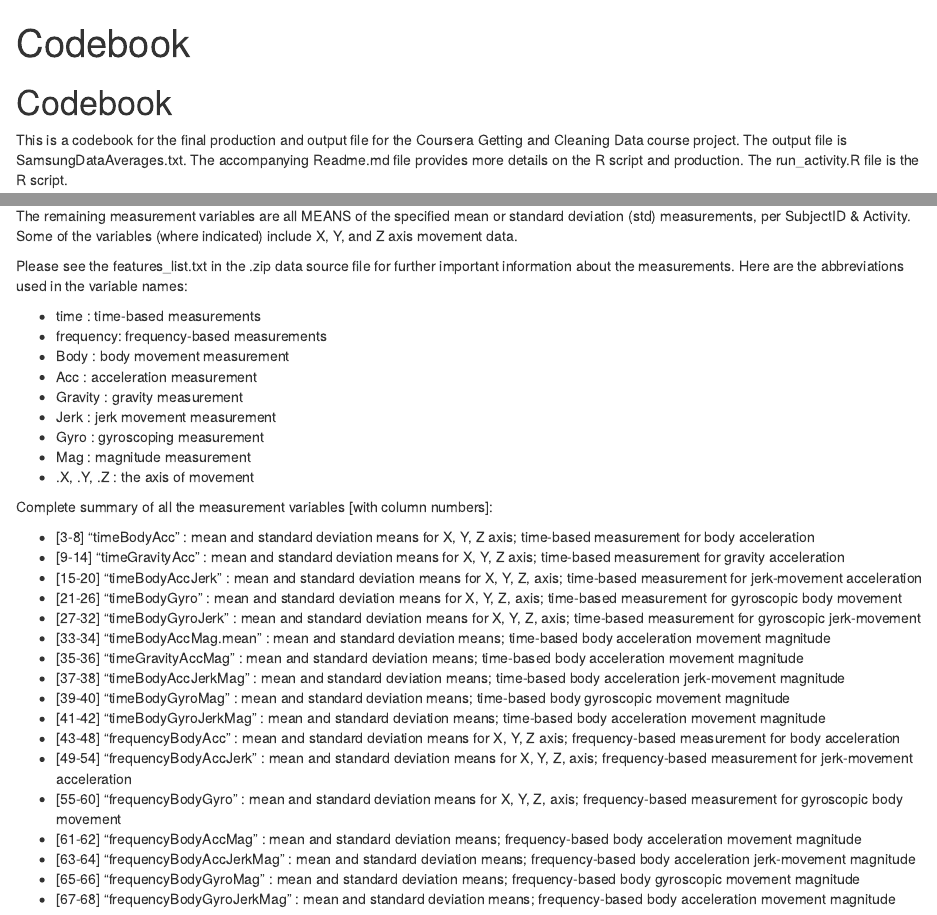
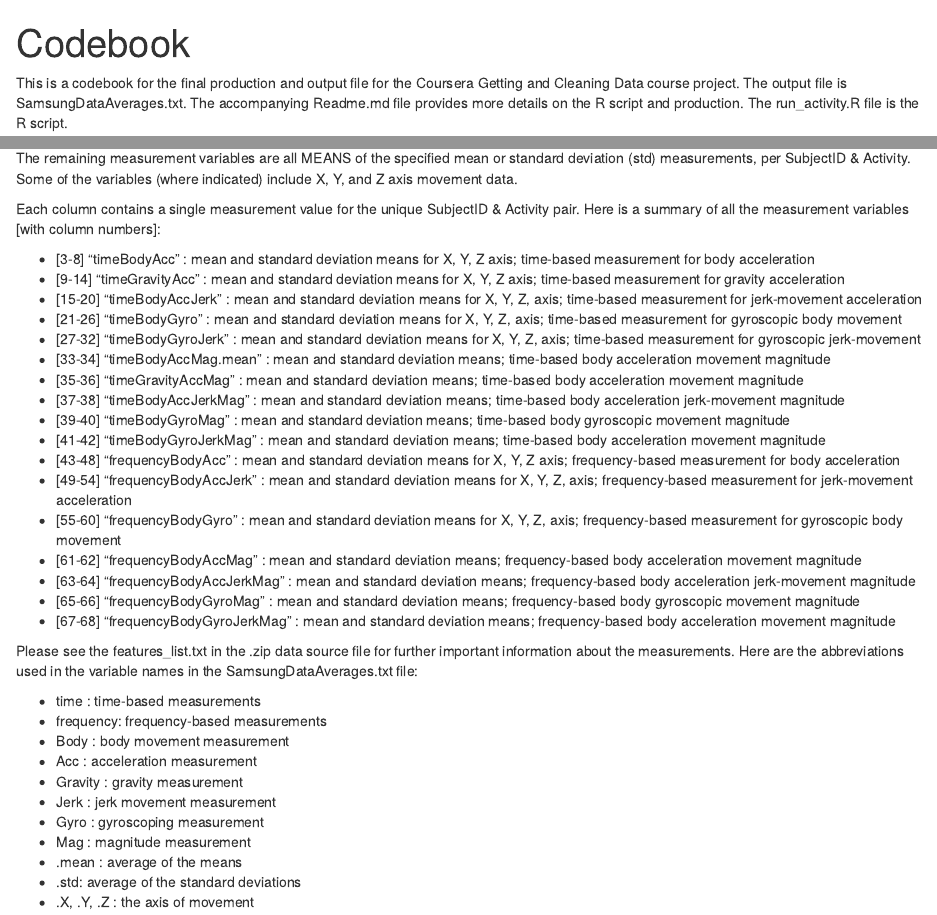
Before and after one commit to mts404/GCD_course_project, an R Markdown document (Codebook.Rmd): the page in a window 1100 px wide, from its top, and a second part further down, joined at a grey line. Rendered offline with R 4.5, knitr and Pandoc, with nearby package versions.

Commit message:
Codebook update

```diff
--- a/Codebook.Rmd
+++ b/Codebook.Rmd
@@ -2,7 +2,6 @@
 title: "Codebook"
 output: html_document
 ---
-# Codebook
 
 This is a codebook for the final production and output file for the Coursera
 Getting and Cleaning Data course project. The output file is SamsungDataAverages.txt.
@@ -31,20 +30,8 @@ The remaining measurement variables are all MEANS of the specified mean or stand
 deviation (std) measurements, per SubjectID & Activity. Some of the variables
 (where indicated) include X, Y, and Z axis movement data.
 
-Please see the features_list.txt in the .zip data source file for further important information about the measurements. Here are the abbreviations used in the
-variable names:
-
-- time : time-based measurements
-- frequency: frequency-based measurements
-- Body : body movement measurement
-- Acc : acceleration measurement
-- Gravity : gravity measurement
-- Jerk : jerk movement measurement
-- Gyro : gyroscoping measurement
-- Mag : magnitude measurement
-- .X, .Y, .Z : the axis of movement
-
-Complete summary of all the measurement variables [with column numbers]:
+Each column contains a single measurement value for the unique SubjectID & Activity
+pair. Here is a summary of all the measurement variables [with column numbers]:
 
 - [3-8] "timeBodyAcc" : mean and standard deviation means for X, Y, Z axis; time-based measurement for body acceleration
 - [9-14] "timeGravityAcc" : mean and standard deviation means for X, Y, Z axis; time-based measurement for gravity acceleration
@@ -63,3 +50,18 @@ Complete summary of all the measurement variables [with column numbers]:
 - [63-64] "frequencyBodyAccJerkMag" : mean and standard deviation means; frequency-based body acceleration jerk-movement magnitude
 - [65-66] "frequencyBodyGyroMag" : mean and standard deviation means; frequency-based body gyroscopic movement magnitude
 - [67-68] "frequencyBodyGyroJerkMag" : mean and standard deviation means; frequency-based body acceleration movement magnitude
+
+Please see the features_list.txt in the .zip data source file for further important information about the measurements. Here are the abbreviations used in the
+variable names in the SamsungDataAverages.txt file:
+
+- time : time-based measurements
+- frequency: frequency-based measurements
+- Body : body movement measurement
+- Acc : acceleration measurement
+- Gravity : gravity measurement
+- Jerk : jerk movement measurement
+- Gyro : gyroscoping measurement
+- Mag : magnitude measurement
+- .mean : average of the means
+- .std: average of the standard deviations
+- .X, .Y, .Z : the axis of movement
```
Also changed, not shown: Codebook.html (added).
